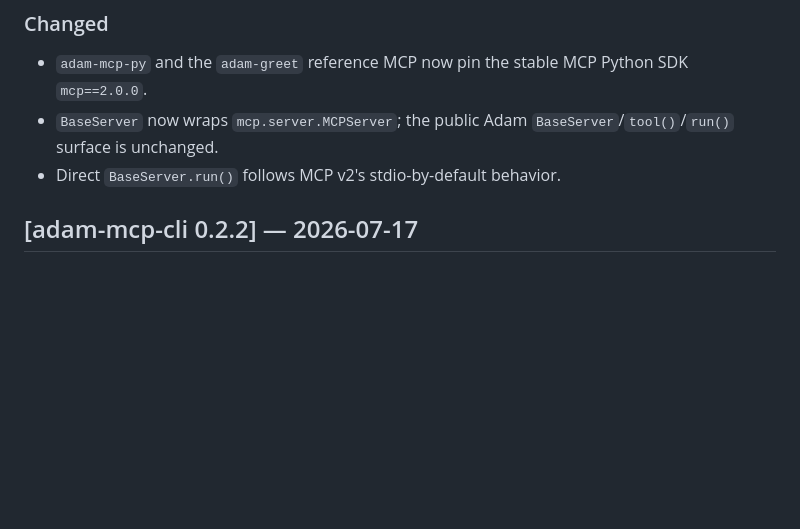
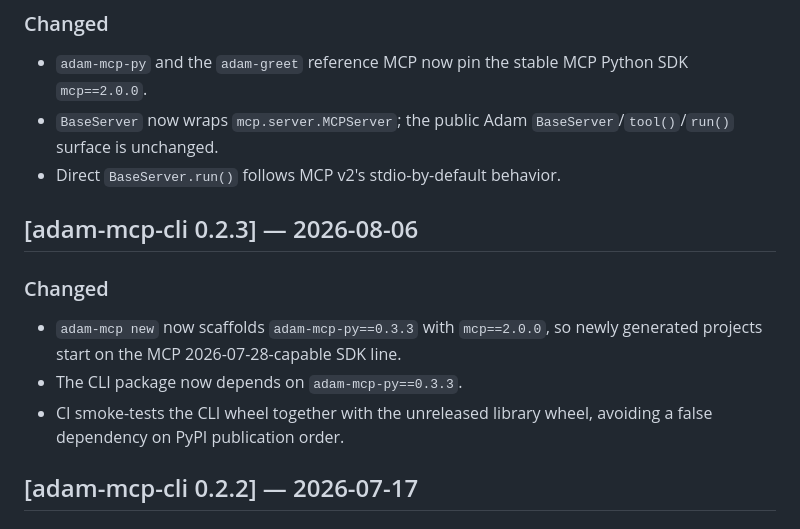
Before and after one commit to dreliq9/adam-mcp-sdk, a Markdown page: CHANGELOG.md, the part around the change. Rendered like a GitHub page; blank space fills up the shorter version.

Commit message:
docs(changelog): add CLI 0.2.3 MCP v2 scaffolding

```diff
--- a/CHANGELOG.md
+++ b/CHANGELOG.md
@@ -14,6 +14,13 @@ The format follows [Keep a Changelog](https://keepachangelog.com/en/1.1.0/). Thi
 - `adam-mcp-py` and the `adam-greet` reference MCP now pin the stable MCP Python SDK `mcp==2.0.0`.
 - `BaseServer` now wraps `mcp.server.MCPServer`; the public Adam `BaseServer`/`tool()`/`run()` surface is unchanged.
 - Direct `BaseServer.run()` follows MCP v2's stdio-by-default behavior.
+
+## [adam-mcp-cli 0.2.3] — 2026-08-06
+
+### Changed
+- `adam-mcp new` now scaffolds `adam-mcp-py==0.3.3` with `mcp==2.0.0`, so newly generated projects start on the MCP 2026-07-28-capable SDK line.
+- The CLI package now depends on `adam-mcp-py==0.3.3`.
+- CI smoke-tests the CLI wheel together with the unreleased library wheel, avoiding a false dependency on PyPI publication order.
 
 ## [adam-mcp-cli 0.2.2] — 2026-07-17
 
```
